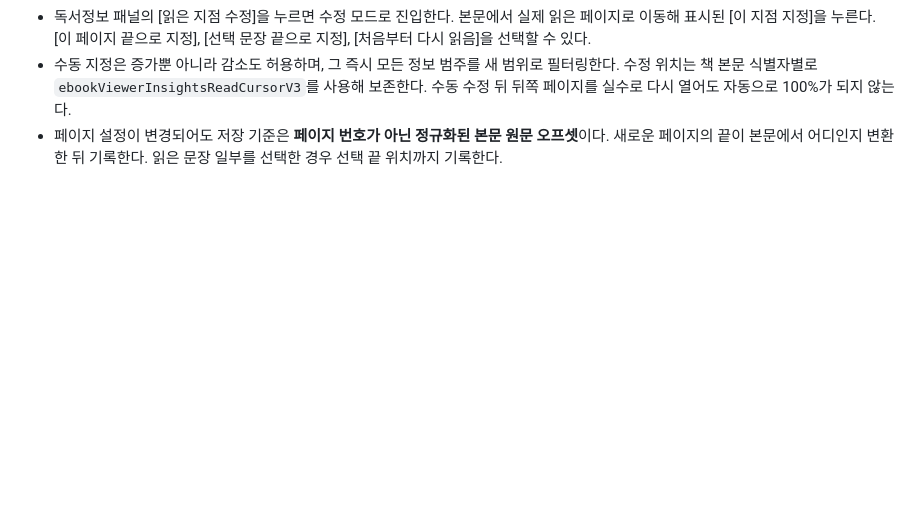
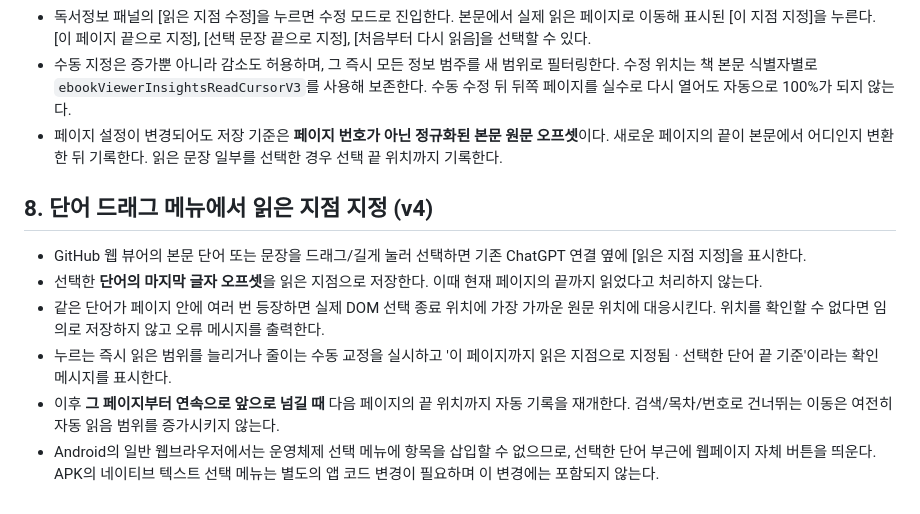
Before and after one commit to narpheus-cpu/viewer, a Markdown page: docs/reading-insights-format-v2.md, the part around the change. Drawn GitHub-style; blank space fills up the shorter version.

Commit message:
Document direct word selection cutoff, feedback and resumed page-turn tracking

```diff
--- a/docs/reading-insights-format-v2.md
+++ b/docs/reading-insights-format-v2.md
@@ -60,3 +60,11 @@ records는 배열. 각 레코드는:
 - 독서정보 패널의 [읽은 지점 수정]을 누르면 수정 모드로 진입한다. 본문에서 실제 읽은 페이지로 이동해 표시된 [이 지점 지정]을 누른다. [이 페이지 끝으로 지정], [선택 문장 끝으로 지정], [처음부터 다시 읽음]을 선택할 수 있다.
 - 수동 지정은 증가뿐 아니라 감소도 허용하며, 그 즉시 모든 정보 범주를 새 범위로 필터링한다. 수정 위치는 책 본문 식별자별로 `ebookViewerInsightsReadCursorV3`를 사용해 보존한다. 수동 수정 뒤 뒤쪽 페이지를 실수로 다시 열어도 자동으로 100%가 되지 않는다.
 - 페이지 설정이 변경되어도 저장 기준은 **페이지 번호가 아닌 정규화된 본문 원문 오프셋**이다. 새로운 페이지의 끝이 본문에서 어디인지 변환한 뒤 기록한다. 읽은 문장 일부를 선택한 경우 선택 끝 위치까지 기록한다.
+
+## 8. 단어 드래그 메뉴에서 읽은 지점 지정 (v4)
+- GitHub 웹 뷰어의 본문 단어 또는 문장을 드래그/길게 눌러 선택하면 기존 ChatGPT 연결 옆에 [읽은 지점 지정]을 표시한다.
+- 선택한 **단어의 마지막 글자 오프셋**을 읽은 지점으로 저장한다. 이때 현재 페이지의 끝까지 읽었다고 처리하지 않는다.
+- 같은 단어가 페이지 안에 여러 번 등장하면 실제 DOM 선택 종료 위치에 가장 가까운 원문 위치에 대응시킨다. 위치를 확인할 수 없다면 임의로 저장하지 않고 오류 메시지를 출력한다.
+- 누르는 즉시 읽은 범위를 늘리거나 줄이는 수동 교정을 실시하고 '이 페이지까지 읽은 지점으로 지정됨 · 선택한 단어 끝 기준'이라는 확인 메시지를 표시한다.
+- 이후 **그 페이지부터 연속으로 앞으로 넘길 때** 다음 페이지의 끝 위치까지 자동 기록을 재개한다. 검색/목차/번호로 건너뛰는 이동은 여전히 자동 읽음 범위를 증가시키지 않는다.
+- Android의 일반 웹브라우저에서는 운영체제 선택 메뉴에 항목을 삽입할 수 없으므로, 선택한 단어 부근에 웹페이지 자체 버튼을 띄운다. APK의 네이티브 텍스트 선택 메뉴는 별도의 앱 코드 변경이 필요하며 이 변경에는 포함되지 않는다.
```
